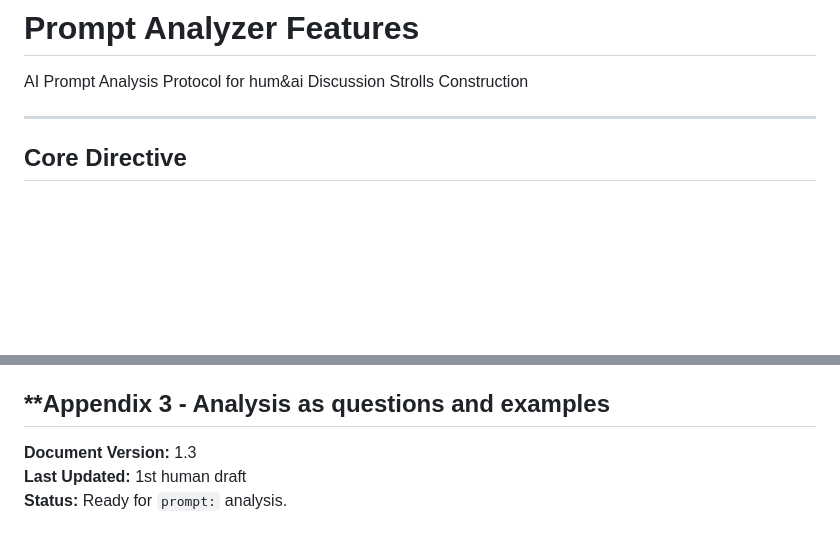
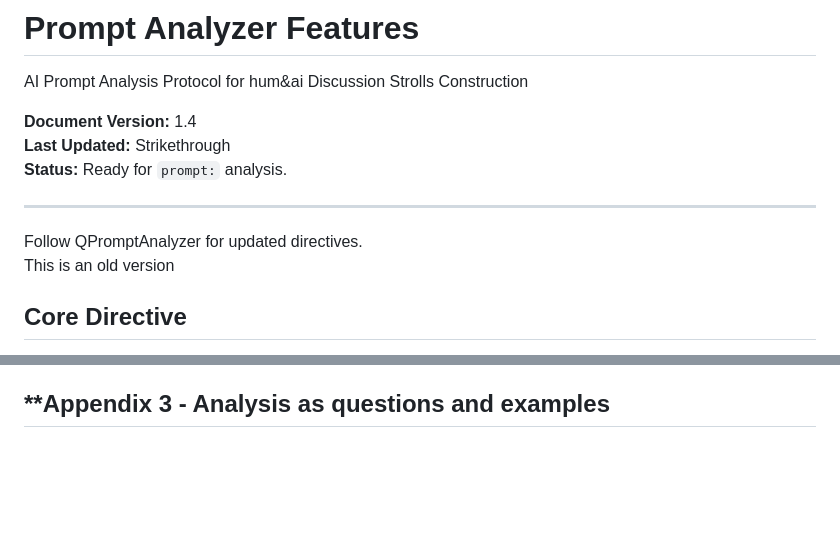
Before and after one commit to pashute/ooWaa.ai, a Markdown page: DevDocs/PromptAnalyzer.md, 2 parts joined by grey strips. Drawn GitHub-style; blank space fills up the shorter version.

Commit message:
Version. old doc
Updated document version and status for clarity.

```diff
--- a/DevDocs/PromptAnalyzer.md
+++ b/DevDocs/PromptAnalyzer.md
@@ -2,7 +2,15 @@
 
 AI Prompt Analysis Protocol for hum&ai Discussion Strolls Construction
 
+**Document Version:** 1.4
+**Last Updated:** Strikethrough
+**Status:** Ready for `prompt:` analysis.
+
+
 ---
+
+Follow QPromptAnalyzer for updated directives.
+This is an old version
 
 ## **Core Directive**
 
@@ -122,8 +130,3 @@ Our intent is to break this into several components each working separately, and
 - Thread and task builder
 
 ## **Appendix 3 - Analysis as questions and examples
-
-
-**Document Version:** 1.3
-**Last Updated:** 1st human draft
-**Status:** Ready for `prompt:` analysis.
```
